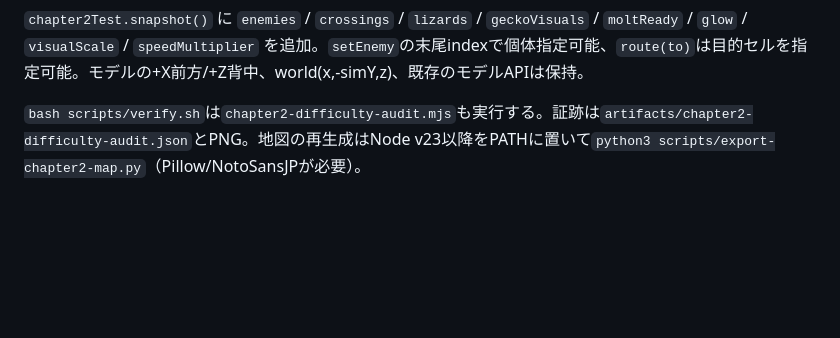
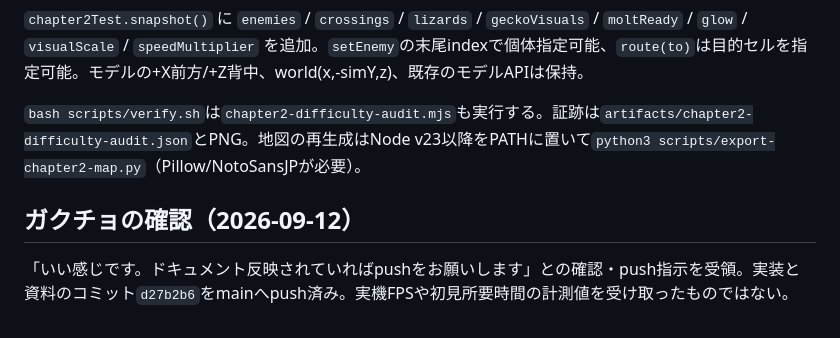
Before and after one commit to akiratsukakoshi/g-survival, a Markdown page: docs/chapter2-difficulty.md, the part around the change. Drawn GitHub-style; blank space fills up the shorter version.

```diff
--- a/docs/chapter2-difficulty.md
+++ b/docs/chapter2-difficulty.md
@@ -35,3 +35,7 @@
 `chapter2Test.snapshot()` に `enemies` / `crossings` / `lizards` / `geckoVisuals` / `moltReady` / `glow` / `visualScale` / `speedMultiplier` を追加。`setEnemy`の末尾indexで個体指定可能、`route(to)`は目的セルを指定可能。モデルの+X前方/+Z背中、world(x,-simY,z)、既存のモデルAPIは保持。
 
 `bash scripts/verify.sh`は`chapter2-difficulty-audit.mjs`も実行する。証跡は`artifacts/chapter2-difficulty-audit.json`とPNG。地図の再生成はNode v23以降をPATHに置いて`python3 scripts/export-chapter2-map.py`（Pillow/NotoSansJPが必要）。
+
+## ガクチョの確認（2026-09-12）
+
+「いい感じです。ドキュメント反映されていればpushをお願いします」との確認・push指示を受領。実装と資料のコミット`d27b2b6`をmainへpush済み。実機FPSや初見所要時間の計測値を受け取ったものではない。
```
Also changed, not shown: map.md (+12 -2 lines).
